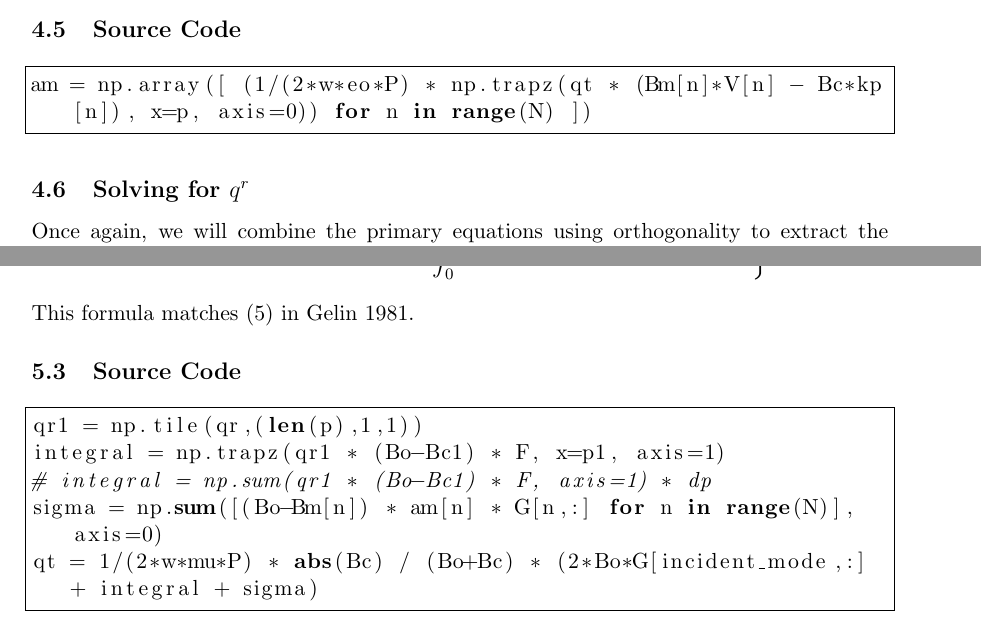
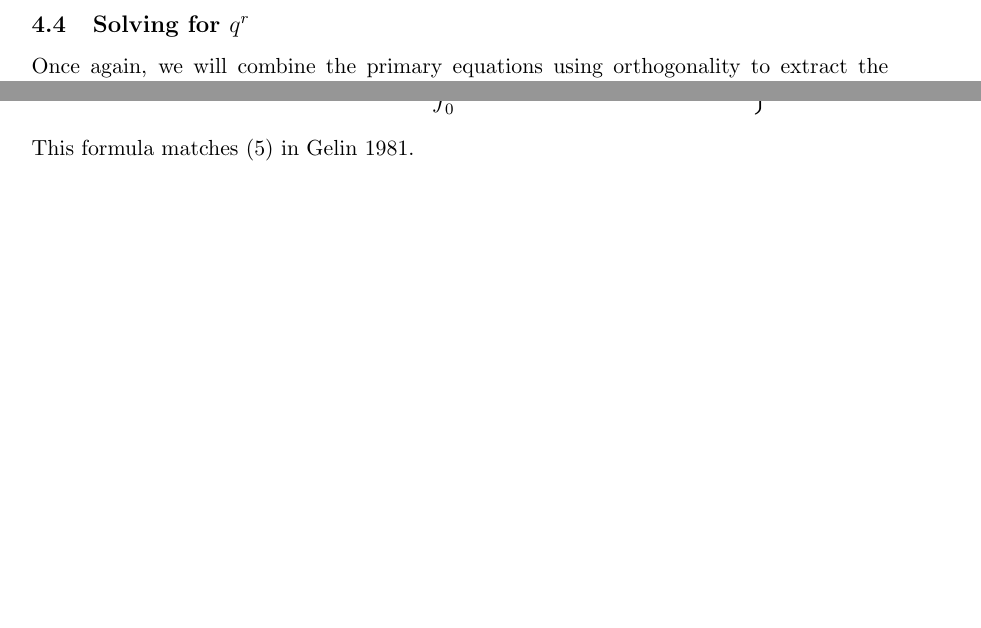
Before and after one commit to plandrem/EndFacetReflection, a LaTeX document (Derivation for reflection coefficients of a truncated slab waveguide.tex): two parts of pages 7 and 10 of 33 before the commit and two parts of pages 7 and 10 of 32 after it, joined at a grey line, cut at the place of the change, the shorter picture padded with empty space. The pictures show the PDF file Derivation for reflection coefficients of a truncated slab waveguide.pdf that the author committed with the source.

Commit message:
remove source code snippets; fix complex conjugation for qr; add new section for b and d

```diff
--- a/Derivation for reflection coefficients of a truncated slab waveguide.tex
+++ b/Derivation for reflection coefficients of a truncated slab waveguide.tex
@@ -200,13 +200,6 @@ q^{t}(\rho) =
 
 \noindent This formula matches that in the Appendix of Gelin 1981, except that I have substituted $f$ and $\zeta$ in place of the explicit overlap integrals.
 
-\subsection{Source Code}
-
-\begin{lstlisting}
-integral = np.trapz(qr1 * (Bo*vm*z - Bc1*kpm*f), x=p1, axis=1)
-sigma = np.sum([(Bo*vm*kp[n] - Bm[n]*V[n]*kpm) * am[n] for n in range(N)], axis=0)
-qt = 1/(w*eo*P) * abs(Bc) / (Bo*vm+Bc*kpm) * (2*Bo*vm*kpm + integral + sigma)
-\end{lstlisting}
 
 \subsection{Solving for $a_{n}$}
 
@@ -255,14 +248,6 @@ Combining \eqref{eq:an-tm-1} + \eqref{eq:an-tm-2} yields:
 2 a_{n} &= \frac{1}{\omega \epsilon_{o} P} \left\{\int_{0}^{\infty} q^{t} (\rho ') [\beta_{n}\nu_{n}(\rho ') - \beta(\rho ')\kappa_{n}(\rho ')] +P \omega \epsilon_{o}\delta_{m,n} - P \omega \epsilon_{o}\delta_{m,n} \; d\rho ' \right\} \nonumber \\
 a_{n} &= \frac{1}{2 \omega \epsilon_{o} P} \left\{\int_{0}^{\infty} q^{t} (\rho ') [\beta_{n}\nu_{n}(\rho ') - \beta(\rho ')\kappa_{n}(\rho ')] \, d\rho ' \right\}
 \end{align}
-
-
-\subsection{Source Code}
-
-\begin{lstlisting}
-am = np.array([ (1/(2*w*eo*P) * np.trapz(qt * (Bm[n]*V[n] - Bc*kp[n]), x=p, axis=0)) for n in range(N) ])
-\end{lstlisting}
-
 
 
 
@@ -316,12 +301,6 @@ Combining \eqref{eq:qt-tm-1} + \eqref{eq:qt-tm-2} yields:
 q^{r}(\rho ) &= \frac{1}{2 \omega \epsilon_{o} P} \frac{|\beta(\rho)|}{\beta(\rho)}\int_{0}^{\infty} q^{t} (\rho ') [\beta(\rho) f(\rho, \rho ') - \beta(\rho ') \zeta(\rho, \rho ')] \, d\rho '
 \end{align}
 
-\subsection{Source Code}
-
-\begin{lstlisting}
-integral = np.trapz(qt1 * (Bc2 * f.transpose(1,0,2) - Bc1 * z.transpose(1,0,2)), x=p1, axis=1)
-qr = 1/(2*w*eo*P) * (abs(Bc)/Bc) * integral
-\end{lstlisting}
 
 %%% TE Primary Equations %%%
 \newpage
@@ -403,15 +382,6 @@ q^{t}(\rho) =
 
 \noindent This formula matches (5) in Gelin 1981.
 
-\subsection{Source Code}
-
-\begin{lstlisting}
-qr1 = np.tile(qr,(len(p),1,1))
-integral = np.trapz(qr1 * (Bo-Bc1) * F, x=p1, axis=1)
-# integral = np.sum(qr1 * (Bo-Bc1) * F, axis=1) * dp
-sigma = np.sum([(Bo-Bm[n]) * am[n] * G[n,:] for n in range(N)], axis=0)
-qt = 1/(2*w*mu*P) * abs(Bc) / (Bo+Bc) * (2*Bo*G[incident_mode,:] + integral + sigma)
-\end{lstlisting}
 
 
 \subsection{$a_{n}$}
@@ -440,11 +410,6 @@ Adding $\beta_{n}$ times the former result to the latter yields, thus:
 \Rightarrow \; &a_{n} = \frac{1}{4 \omega \mu P} \int_{0}^{\infty} q^{t} (\rho ') (\beta_{n} - \beta(\rho ')) G_{n} (\rho ') \; d\rho' \\
 \end{align}
 
-\subsection{Source Code}
-
-\begin{lstlisting}
-am = np.array([ (1/(4*w*mu*P) * np.trapz(qt * (Bm[n]-Bc) * G[n,:], x=p, axis=0)) for n in range(N) ])
-\end{lstlisting}
 
 
 
@@ -478,8 +441,3 @@ Adding $\beta (\rho)$ times the former result to the latter yields, thus:
-\begin{lstlisting}
-integral = np.trapz(qt1 * (Bc2-Bc1) * F.transpose(1,0,2), x=p1, axis=1)
-# integral = np.sum(qt1 * (Bc2-Bc1) * F.transpose(1,0,2), axis=1) * dp
-qr = 1/(4*w*mu*P) * (abs(Bc)/Bc) * integral
-\end{lstlisting}
 
 
 
```
Also changed, not shown: Derivation for reflection coefficients of a truncated slab waveguide.pdf, Derivation for reflection coefficients of a truncated slab waveguide.tex (20 more changed lines).
